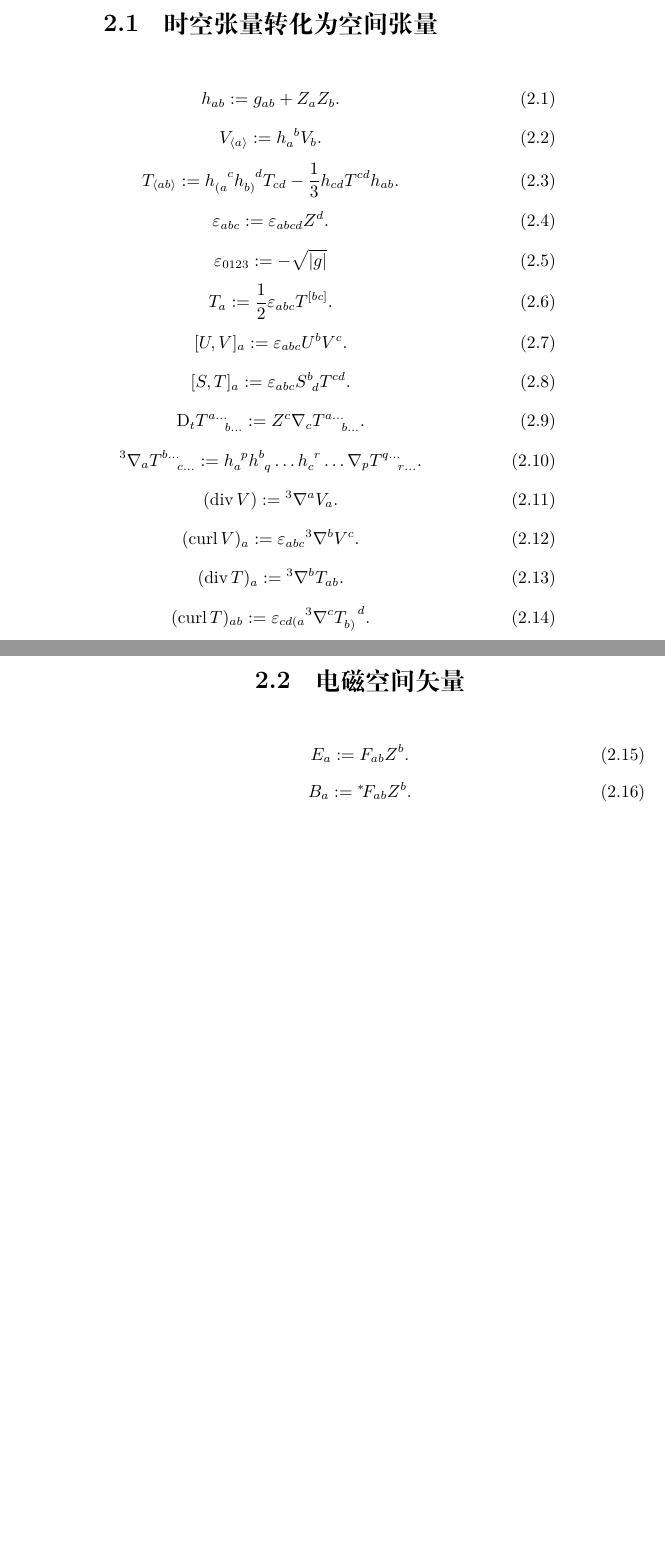
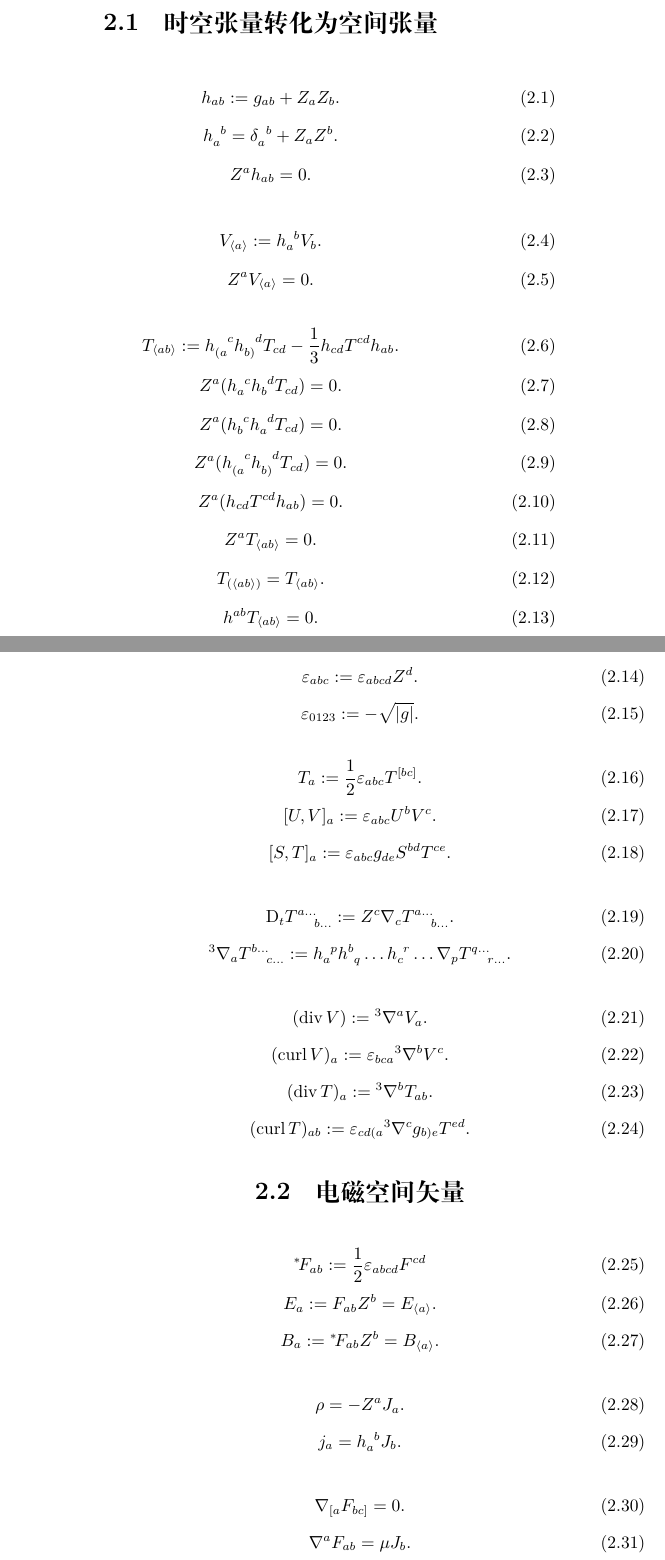
Before and after one commit to GasinAn/GWAstroNotes, a LaTeX book (GWAstroNotes.tex, which reads gravito-electromagnetism.c.tex): two parts of pages 7 and 8 of 9 before the commit and two parts of pages 7 and 8 of 11 after it, joined at a grey line, cut so that both start at the same text, the shorter picture padded with empty space. Compiled offline with XeLaTeX.

Commit message:
gravito-electromagnetism

```diff
--- a/gravito-electromagnetism.c.tex
+++ b/gravito-electromagnetism.c.tex
@@ -8,17 +8,51 @@
     h_{ab}:=g_{ab}+Z_a Z_b.
 \end{equation}
 \begin{equation}
+    h_{a}^{\ph{a}b}=\delta_{a}^{\ph{a}b}+Z_aZ^b.
+\end{equation}
+\begin{equation}
+    Z^ah_{ab}=0.
+\end{equation}
+
+\begin{equation}
     V_{\langle a\rangle}:=h_a^{\ph{a}b}V_{b}.
 \end{equation}
+\begin{equation}
+    Z^aV_{\langle a\rangle}=0.
+\end{equation}
+
 \begin{equation}
     T_{\langle ab\rangle}:=h_{(a}^{\ph{(a}c}h_{b)}^{\ph{b)}d}T_{cd}-\frac{1}{3}h_{cd}T^{cd}h_{ab}.
 \end{equation}
 \begin{equation}
+    Z^a(h_{a}^{\ph{a}c}h_{b}^{\ph{b}d}T_{cd})=0.
+\end{equation}
+\begin{equation}
+    Z^a(h_{b}^{\ph{b}c}h_{a}^{\ph{a}d}T_{cd})=0.
+\end{equation}
+\begin{equation}
+    Z^a(h_{(a}^{\ph{(a}c}h_{b)}^{\ph{b)}d}T_{cd})=0.
+\end{equation}
+\begin{equation}
+    Z^a(h_{cd}T^{cd}h_{ab})=0.
+\end{equation}
+\begin{equation}
+    Z^aT_{\langle ab\rangle}=0.
+\end{equation}
+\begin{equation}
+    T_{\left(\langle ab\rangle\right)}=T_{\langle ab\rangle}.
+\end{equation}
+\begin{equation}
+    h^{ab}T_{\langle ab\rangle}=0.
+\end{equation}
+
+\begin{equation}
     \varepsilon_{abc}:=\varepsilon_{abcd}Z^d.
 \end{equation}
 \begin{equation}
-    \varepsilon_{0123}:=-\sqrt{\left\lvert g\right\rvert }
+    \varepsilon_{0123}:=-\sqrt{\left\lvert g\right\rvert }.
 \end{equation}
+
 \begin{equation}
     T_a:=\frac{1}{2}\varepsilon_{abc}T^{[bc]}.
 \end{equation}
@@ -26,40 +60,52 @@
     [U,V]_a:=\varepsilon_{abc}U^bV^c.
 \end{equation}
 \begin{equation}
-    [S,T]_a:=\varepsilon_{abc}S^b_{\ph{b}d}T^{cd}.
+    [S,T]_a:=\varepsilon_{abc}g_{de}S^{bd}T^{ce}.
 \end{equation}
+
 \begin{equation}
     \text{D}_tT^{a\dots}_{\ph{a\dots}b\dots}:=Z^c\nabla_c T^{a\dots}_{\ph{a\dots}b\dots}.
 \end{equation}
 \begin{equation}
     {}^3\nabla_a T^{b\dots}_{\ph{b\dots}c\dots}:=h_a^{\ph{a}p}h^b_{\ph{b}q}\dots h_c^{\ph{c}r}\dots\nabla_p T^{q\dots}_{\ph{q\dots}r\dots}.
 \end{equation}
+
 \begin{equation}
     (\text{div}\,V):={}^3\nabla^aV_a.
 \end{equation}
 \begin{equation}
-    (\text{curl}\,V)_a:=\varepsilon_{abc}{}^3\nabla^bV^c.
+    (\text{curl}\,V)_a:=\varepsilon_{bca}{}^3\nabla^bV^c.
 \end{equation}
 \begin{equation}
     (\text{div}\,T)_a:={}^3\nabla^bT_{ab}.
 \end{equation}
 \begin{equation}
-    (\text{curl}\,T)_{ab}:=\varepsilon_{cd(a}{}^3\nabla^cT_{b)}^{\ph{b)}d}.
+    (\text{curl}\,T)_{ab}:=
+    \varepsilon_{cd(a}{}^3\nabla^cg_{b)e}T^{ed}.
 \end{equation}
 
 \section{电磁空间矢量}
 
 \begin{equation}
-    E_a:=F_{ab}Z^b.
+    {}^*\!F_{ab}:=\frac{1}{2}\varepsilon_{abcd}F^{cd}
 \end{equation}
 \begin{equation}
-    B_a:={}^*\!F_{ab}Z^b.
+    E_a:=F_{ab}Z^b=E_{\langle a\rangle}.
 \end{equation}
 \begin{equation}
-    (\text{div}\,E)=\dots.
+    B_a:={}^*\!F_{ab}Z^b=B_{\langle a\rangle}.
+\end{equation}
+
+\begin{equation}
+    \rho=-Z^aJ_a.
 \end{equation}
 \begin{equation}
-    (\text{div}\,B)=\dots.
+    j_a=h_a^{\ph{a}b}J_{b}.
+\end{equation}
+
+\begin{equation}
+    \nabla_{[a}F_{bc]}=0.
 \end{equation}
 \begin{equation}
-    \text{D}_t E_{\langle a\rangle}-(\text{curl}\,E)_a=\dots.
+    \nabla^{a}F_{ab}=\mu J_{b}.
+\end{equation}
```
Also changed, not shown: GWAstroNotes.pdf, gravito-electromagnetism.c.tex (111 more changed lines).
